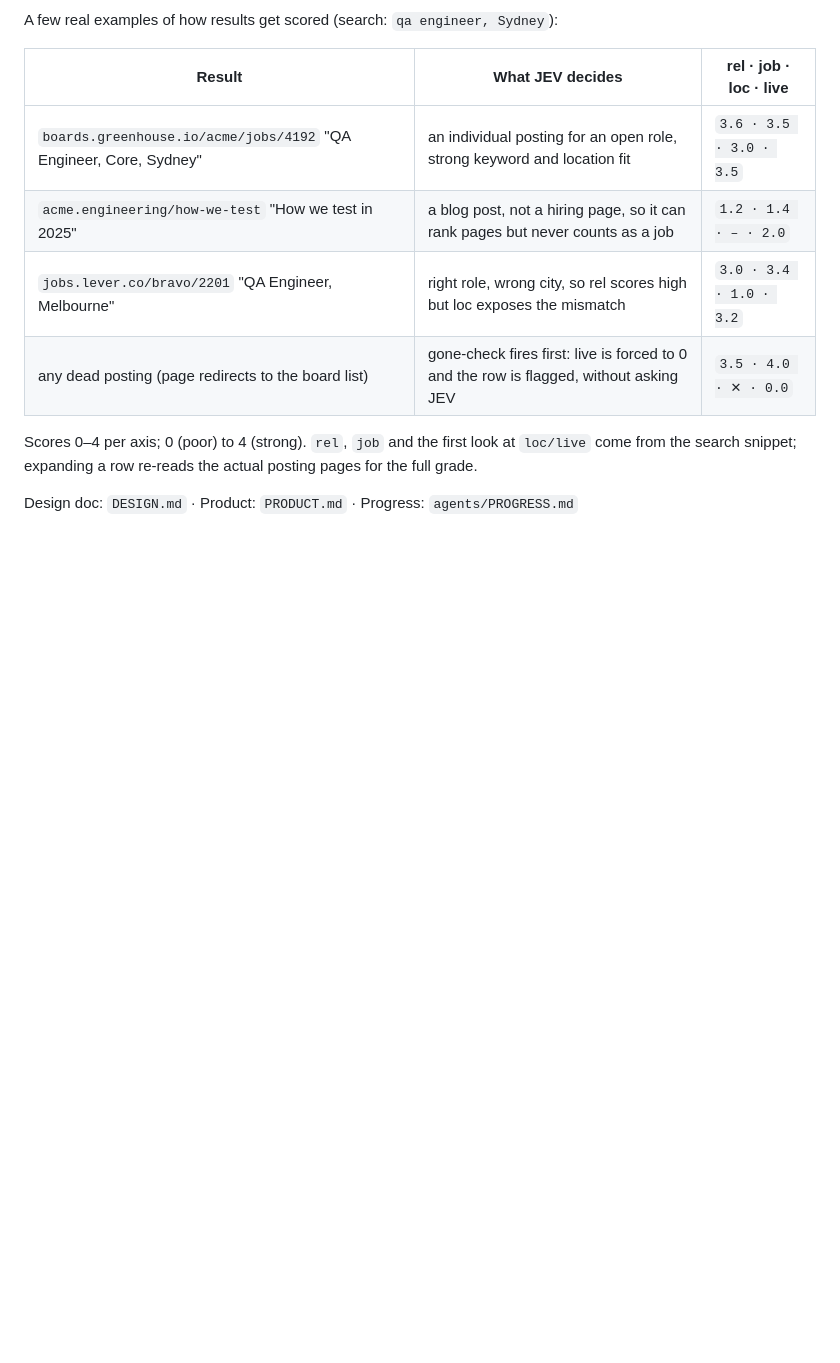
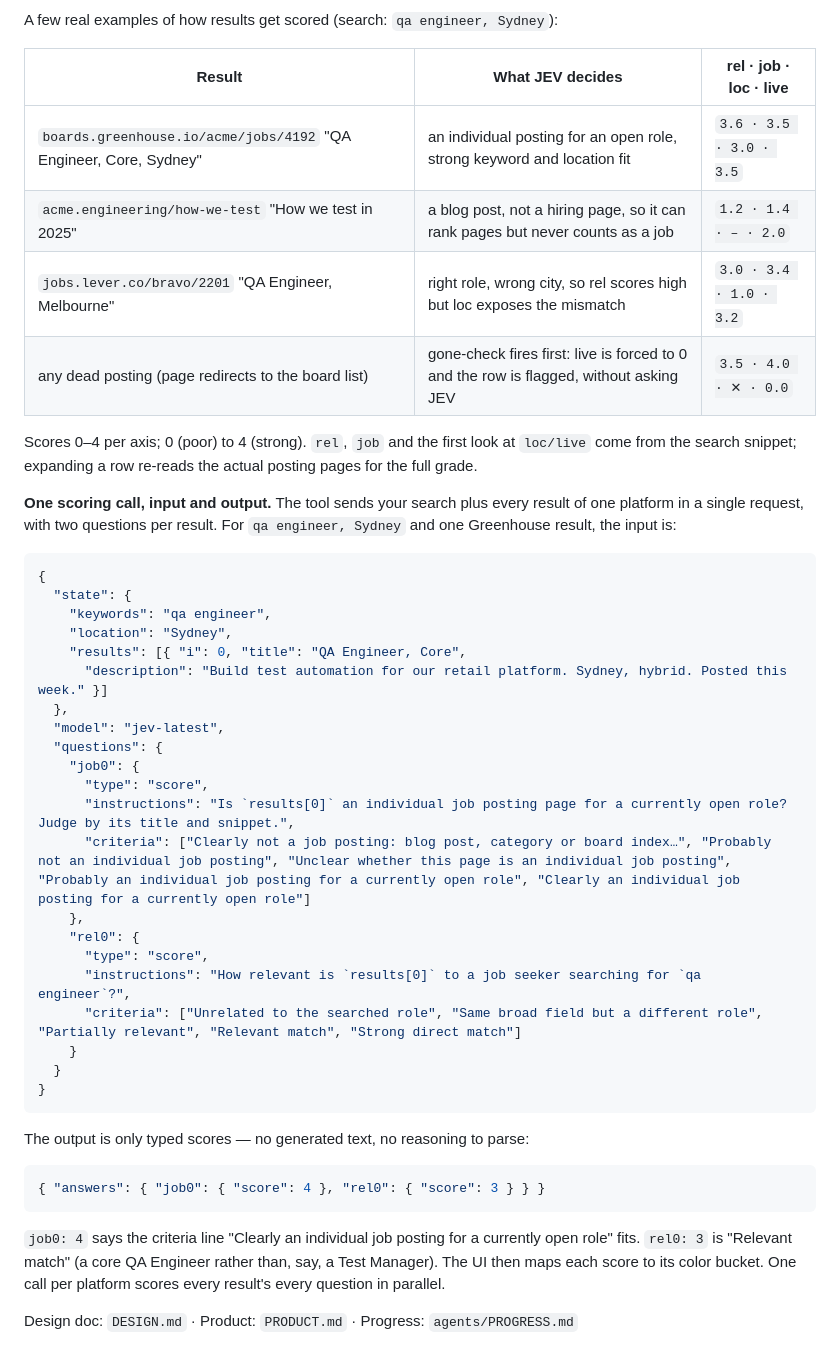
Before and after one commit to MaksimZinovev/ats-search-tool, a Markdown page: README.md, the part around the change. Rendered like a GitHub page; folded sections open; blank space fills up the shorter version.

Commit message:
README: worked JEV scoring call example (input state + questions with criteria anchors, output answers map) inside the collapsible prerequisites block

````diff
--- a/README.md
+++ b/README.md
@@ -169,6 +169,46 @@ Scores 0–4 per axis; 0 (poor) to 4 (strong). `rel`, `job` and the first look a
 `loc/live` come from the search snippet; expanding a row re-reads the actual
 posting pages for the full grade.
 
+**One scoring call, input and output.** The tool sends your search plus every
+result of one platform in a single request, with two questions per result. For
+`qa engineer, Sydney` and one Greenhouse result, the input is:
+
+```json
+{
+  "state": {
+    "keywords": "qa engineer",
+    "location": "Sydney",
+    "results": [{ "i": 0, "title": "QA Engineer, Core",
+      "description": "Build test automation for our retail platform. Sydney, hybrid. Posted this week." }]
+  },
+  "model": "jev-latest",
+  "questions": {
+    "job0": {
+      "type": "score",
+      "instructions": "Is `results[0]` an individual job posting page for a currently open role? Judge by its title and snippet.",
+      "criteria": ["Clearly not a job posting: blog post, category or board index…", "Probably not an individual job posting", "Unclear whether this page is an individual job posting", "Probably an individual job posting for a currently open role", "Clearly an individual job posting for a currently open role"]
+    },
+    "rel0": {
+      "type": "score",
+      "instructions": "How relevant is `results[0]` to a job seeker searching for `qa engineer`?",
+      "criteria": ["Unrelated to the searched role", "Same broad field but a different role", "Partially relevant", "Relevant match", "Strong direct match"]
+    }
+  }
+}
+```
+
+The output is only typed scores — no generated text, no reasoning to parse:
+
+```json
+{ "answers": { "job0": { "score": 4 }, "rel0": { "score": 3 } } }
+```
+
+`job0: 4` says the criteria line "Clearly an individual job posting for a
+currently open role" fits. `rel0: 3` is "Relevant match" (a core QA Engineer
+rather than, say, a Test Manager). The UI then maps each score to its color
+bucket. One call per platform scores every result's every question in
+parallel.
+
 </details>
 
 Design doc: `DESIGN.md` · Product: `PRODUCT.md` · Progress: `agents/PROGRESS.md`
````
Also changed, not shown: agents/PROGRESS.md (+3 -0 lines).
